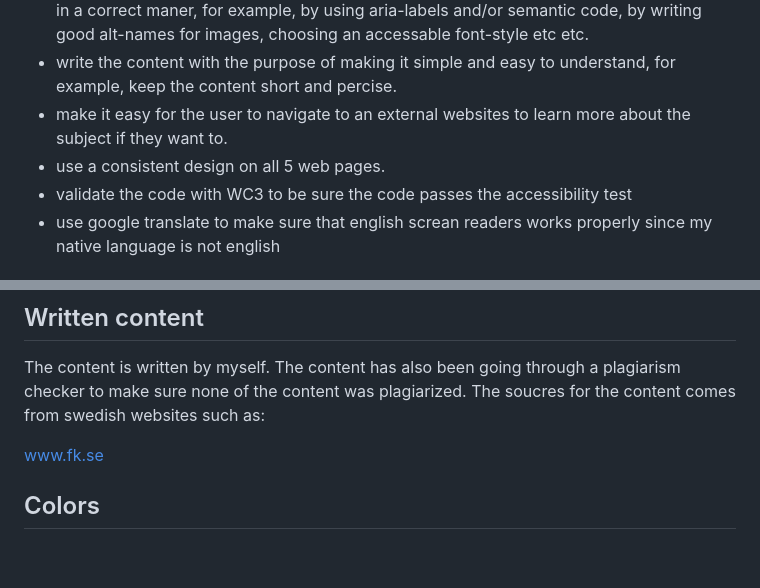
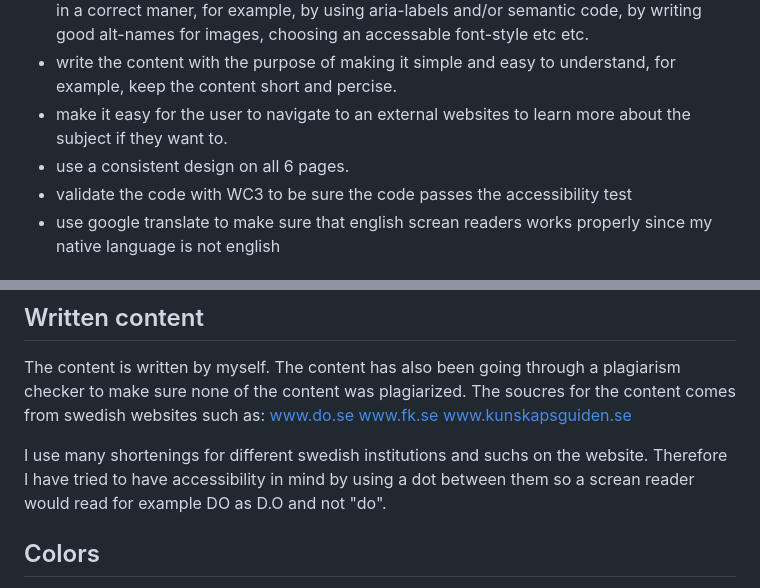
Before and after one commit to Milea90/disabled-in-sweden, a Markdown page: README.md, 2 parts joined by grey strips. Rendered like a GitHub page; blank space fills up the shorter version.

Commit message:
add content to readme

```diff
--- a/README.md
+++ b/README.md
@@ -19,7 +19,7 @@ To create a website for mainly disabled, the website will be highly focused on a
 * implement code that makes it easy for screenreaders to read the content on the website in a correct maner, for example, by using aria-labels and/or semantic code, by writing good alt-names for images, choosing an accessable font-style etc etc.
 * write the content with the purpose of making it simple and easy to understand, for example, keep the content short and percise.
 * make it easy for the user to navigate to an external websites to learn more about the subject if they want to.
-* use a consistent design on all 5 web pages.
+* use a consistent design on all 6 pages.
 * validate the code with WC3 to be sure the code passes the accessibility test
 * use google translate to make sure that english screan readers works properly since my native language is not english
 
@@ -37,8 +37,11 @@ The images is downloaded from:
 ## Written content
 The content is written by myself. The content has also been going through a plagiarism checker to make sure none of the content was plagiarized.
 The soucres for the content comes from swedish websites such as:
+www.do.se
+www.fk.se
+www.kunskapsguiden.se
 
-www.fk.se
+I use many shortenings for different swedish institutions and suchs on the website. Therefore I have tried to have accessibility in mind by using a dot between them so a screan reader would read for example DO as D.O and not "do".
 
 ## Colors
 In order to set the colors for the website, I used this website: https://www.colorblindguide.com/post/colorblind-friendly-design-3 to help me choose colors that worked well with colorblind, like yellow and blue.
```
